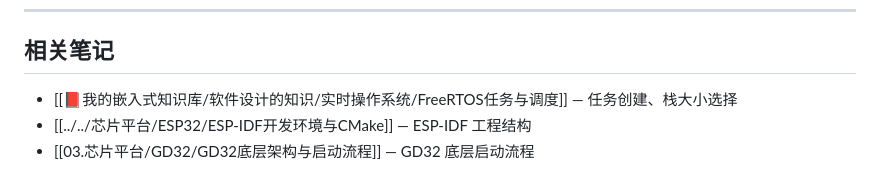
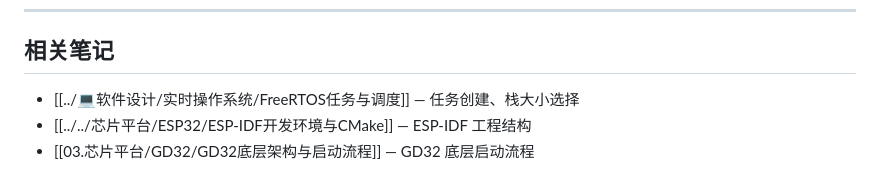
Before and after one commit to 3280441136-lab/My_Obsidian_Notes, a Markdown page: 📕我的嵌入式知识库/🧠MCU底层原理/CPU架构与内存模型.md, the part around the change. Drawn GitHub-style.

Commit message:
vault backup: 2026-05-04 17:38:53

```diff
--- a/📕我的嵌入式知识库/🧠MCU底层原理/CPU架构与内存模型.md
+++ b/📕我的嵌入式知识库/🧠MCU底层原理/CPU架构与内存模型.md
@@ -504,6 +504,6 @@ Xtensa 有窗口，RISC-V 更直白，ARM 栈规矩，51 栈很小。
 
 ## 相关笔记
 
-- [[📕我的嵌入式知识库/软件设计的知识/实时操作系统/FreeRTOS任务与调度]] — 任务创建、栈大小选择
+- [[../💻软件设计/实时操作系统/FreeRTOS任务与调度]] — 任务创建、栈大小选择
 - [[../../芯片平台/ESP32/ESP-IDF开发环境与CMake]] — ESP-IDF 工程结构
 - [[03.芯片平台/GD32/GD32底层架构与启动流程]] — GD32 底层启动流程
```
Also changed, not shown: 2 other files.
